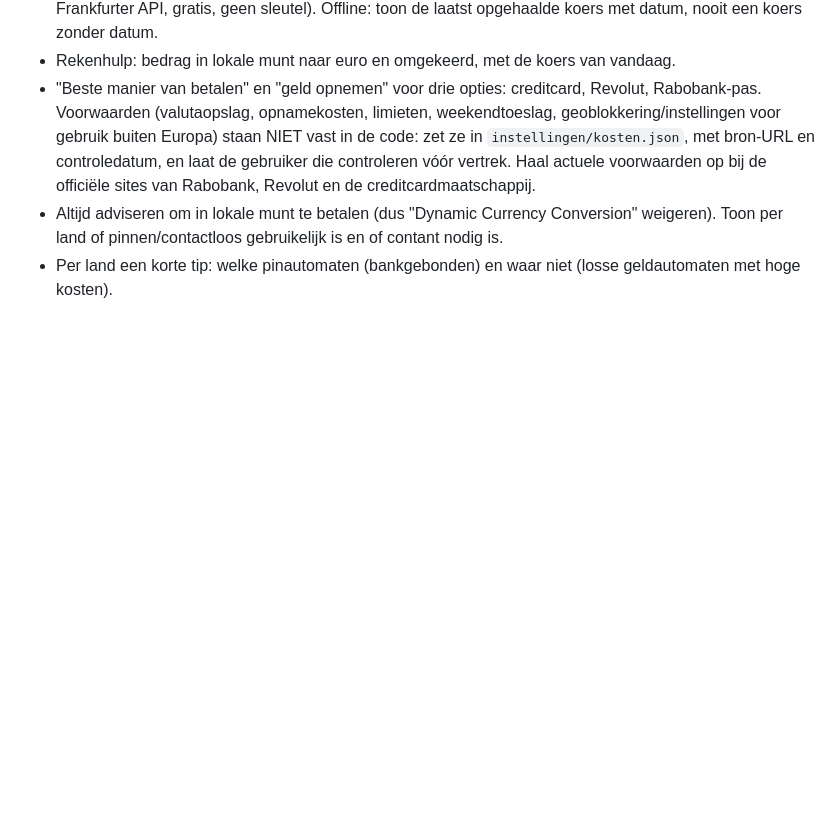
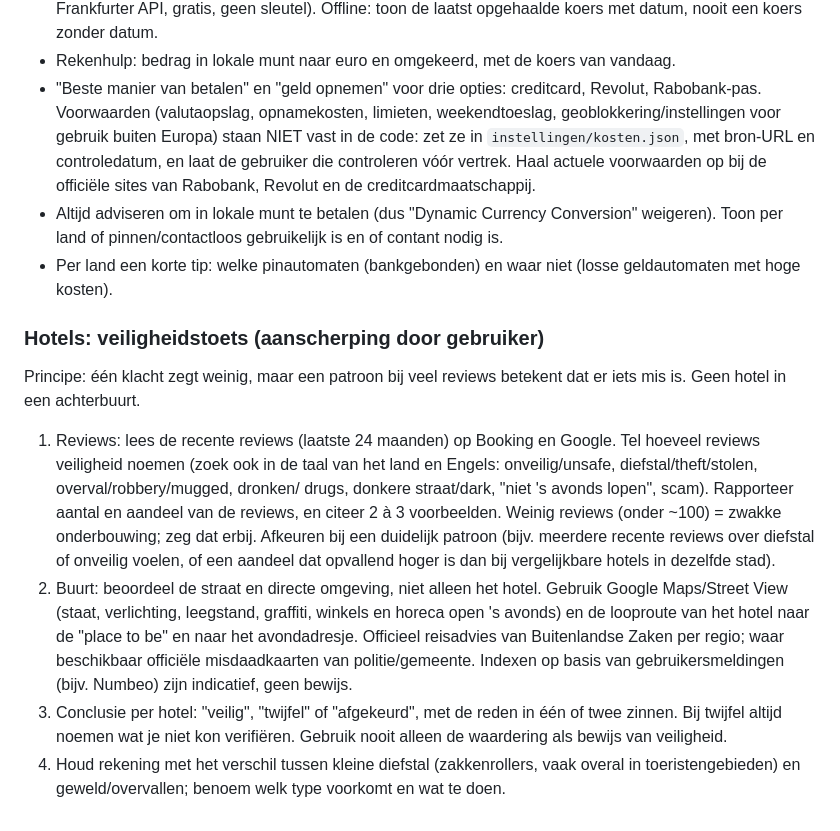
Before and after one commit to hoofkes01/Rondreizen, a Markdown page: CLAUDE.md, the part around the change. Rendered like a GitHub page; blank space fills up the shorter version.

Commit message:
CLAUDE.md: veiligheidstoets voor hotels en buurt
Co-Authored-By: Claude Sonnet 5.5 <noreply@anthropic.com>
Claude-Session: https://claude.ai/code/session_01HwJeaGYicBshwVBaKPk3VH

```diff
--- a/CLAUDE.md
+++ b/CLAUDE.md
@@ -110,3 +110,20 @@ Ontwerpafspraken voor latere stappen (nog te bevestigen met de gebruiker):
 - Altijd adviseren om in lokale munt te betalen (dus "Dynamic Currency Conversion" weigeren). Toon per land of
   pinnen/contactloos gebruikelijk is en of contant nodig is.
 - Per land een korte tip: welke pinautomaten (bankgebonden) en waar niet (losse geldautomaten met hoge kosten).
+
+### Hotels: veiligheidstoets (aanscherping door gebruiker)
+Principe: één klacht zegt weinig, maar een patroon bij veel reviews betekent dat er iets mis is. Geen hotel in een achterbuurt.
+1. Reviews: lees de recente reviews (laatste 24 maanden) op Booking en Google. Tel hoeveel reviews veiligheid noemen
+   (zoek ook in de taal van het land en Engels: onveilig/unsafe, diefstal/theft/stolen, overval/robbery/mugged, dronken/
+   drugs, donkere straat/dark, "niet 's avonds lopen", scam). Rapporteer aantal en aandeel van de reviews, en
+   citeer 2 à 3 voorbeelden. Weinig reviews (onder ~100) = zwakke onderbouwing; zeg dat erbij.
+   Afkeuren bij een duidelijk patroon (bijv. meerdere recente reviews over diefstal of onveilig voelen, of een aandeel
+   dat opvallend hoger is dan bij vergelijkbare hotels in dezelfde stad).
+2. Buurt: beoordeel de straat en directe omgeving, niet alleen het hotel. Gebruik Google Maps/Street View (staat, verlichting,
+   leegstand, graffiti, winkels en horeca open 's avonds) en de looproute van het hotel naar de "place to be" en naar het
+   avondadresje. Officieel reisadvies van Buitenlandse Zaken per regio; waar beschikbaar officiële misdaadkaarten van
+   politie/gemeente. Indexen op basis van gebruikersmeldingen (bijv. Numbeo) zijn indicatief, geen bewijs.
+3. Conclusie per hotel: "veilig", "twijfel" of "afgekeurd", met de reden in één of twee zinnen. Bij twijfel altijd noemen
+   wat je niet kon verifiëren. Gebruik nooit alleen de waardering als bewijs van veiligheid.
+4. Houd rekening met het verschil tussen kleine diefstal (zakkenrollers, vaak overal in toeristengebieden) en
+   geweld/overvallen; benoem welk type voorkomt en wat te doen.
```
